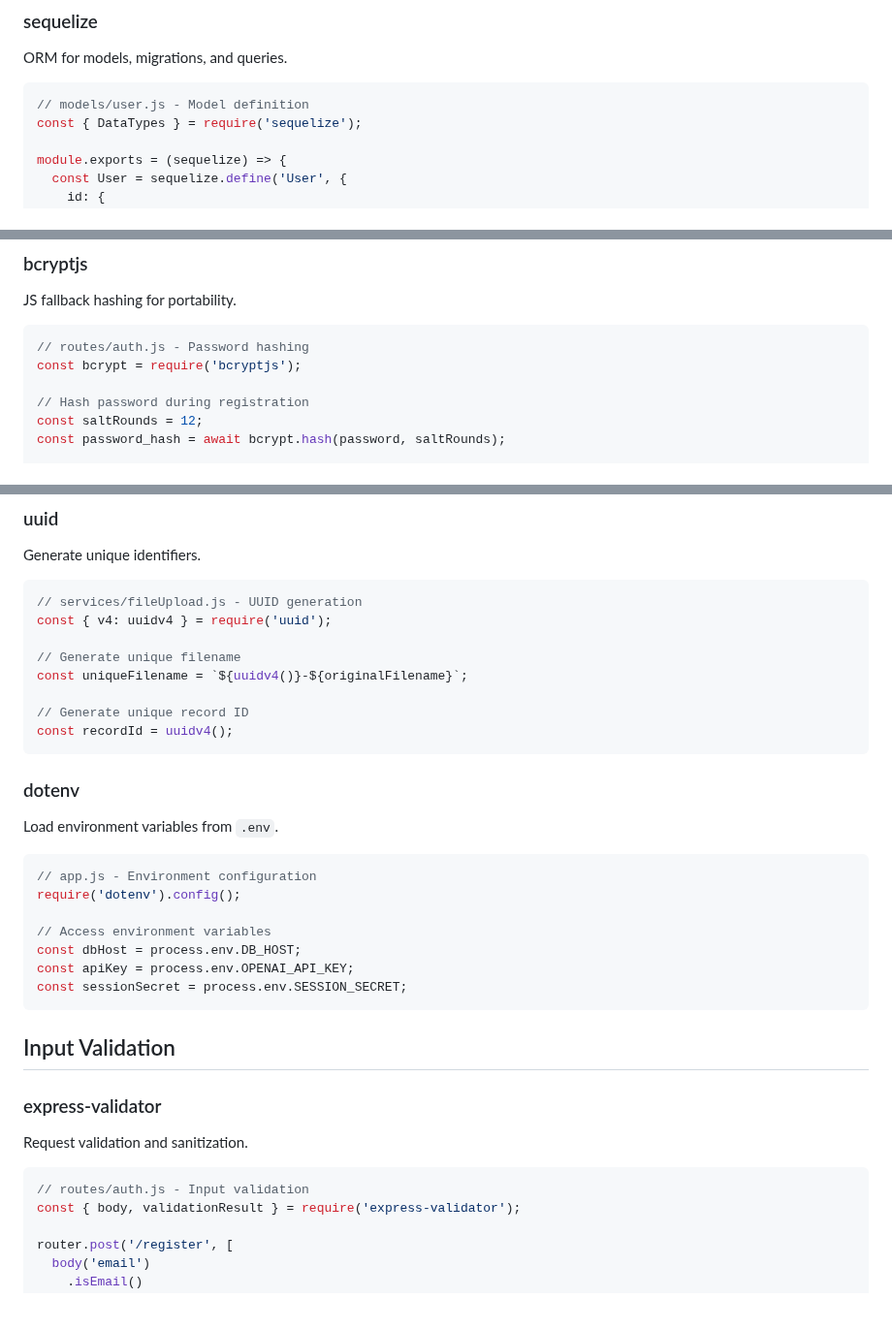
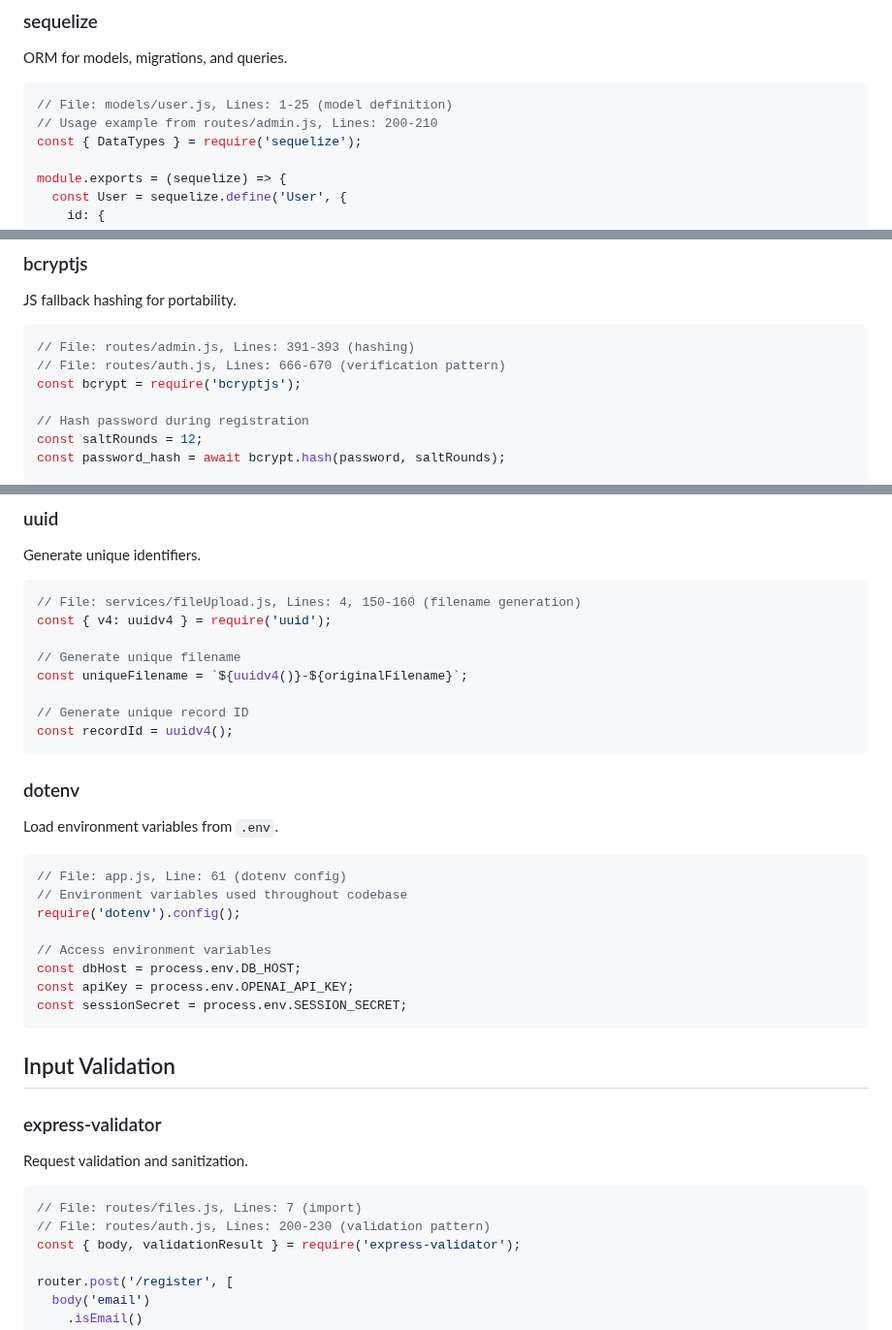
Before and after one commit to andyegli/daysave.app_v1.4.1, a Markdown page: docs/MODULE_CODE_EXAMPLES.md, 3 parts joined by grey strips. Shown at 97% size. Rendered like a GitHub page; blank space fills up the shorter version.

Commit message:
Add file and line references to MODULE_CODE_EXAMPLES.md for easy tutor navigation

````diff
--- a/docs/MODULE_CODE_EXAMPLES.md
+++ b/docs/MODULE_CODE_EXAMPLES.md
@@ -107,7 +107,8 @@ app.use(session({
 ORM for models, migrations, and queries.
 
 ```javascript
-// models/user.js - Model definition
+// File: models/user.js, Lines: 1-25 (model definition)
+// Usage example from routes/admin.js, Lines: 200-210
 const { DataTypes } = require('sequelize');
 
 module.exports = (sequelize) => {
@@ -222,7 +223,8 @@ class ApiKeyService {
 JS fallback hashing for portability.
 
 ```javascript
-// routes/auth.js - Password hashing
+// File: routes/admin.js, Lines: 391-393 (hashing)
+// File: routes/auth.js, Lines: 666-670 (verification pattern)
 const bcrypt = require('bcryptjs');
 
 // Hash password during registration
@@ -528,7 +533,7 @@ logAuthError('LOGIN_FAILED', error, {
 Generate unique identifiers.
 
 ```javascript
-// services/fileUpload.js - UUID generation
+// File: services/fileUpload.js, Lines: 4, 150-160 (filename generation)
 const { v4: uuidv4 } = require('uuid');
 
 // Generate unique filename
@@ -542,7 +547,8 @@ const recordId = uuidv4();
 Load environment variables from `.env`.
 
 ```javascript
-// app.js - Environment configuration
+// File: app.js, Line: 61 (dotenv config)
+// Environment variables used throughout codebase
 require('dotenv').config();
 
 // Access environment variables
@@ -557,7 +563,8 @@ const sessionSecret = process.env.SESSION_SECRET;
 Request validation and sanitization.
 
 ```javascript
-// routes/auth.js - Input validation
+// File: routes/files.js, Lines: 7 (import)
+// File: routes/auth.js, Lines: 200-230 (validation pattern)
 const { body, validationResult } = require('express-validator');
 
 router.post('/register', [
````
Also changed, not shown: other parts of docs/MODULE_CODE_EXAMPLES.md (+22 -19 lines).
